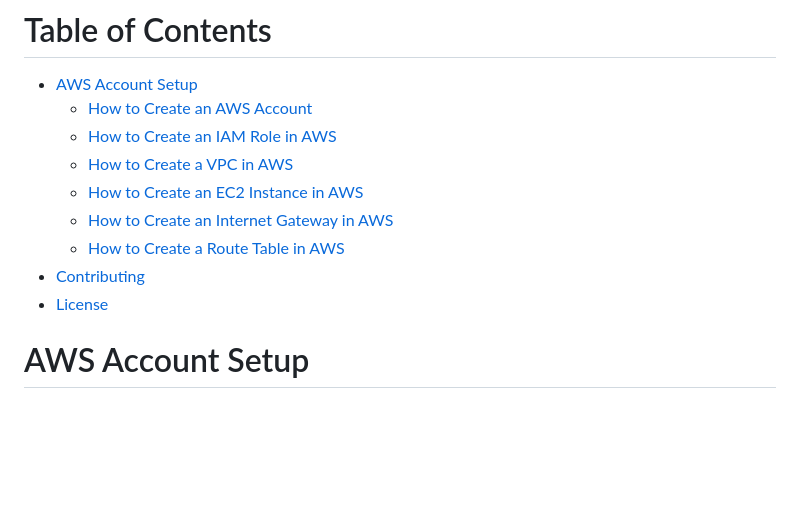
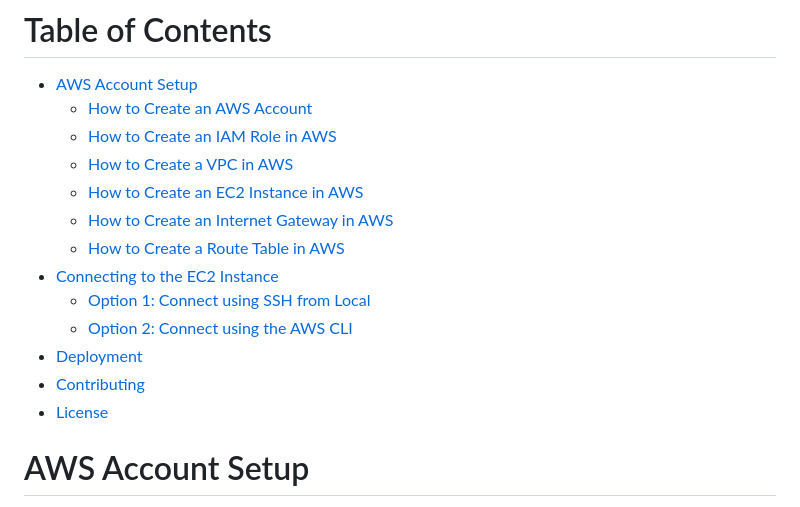
Before and after one commit to deep06bhakta/HotelFrontDesk_WebApp, a Markdown page: README.md, the part around one of its changes. Rendered like a GitHub page; blank space fills up the shorter version.

```diff
--- a/README.md
+++ b/README.md
@@ -12,8 +12,13 @@ The purpose of this homework assignment is to get students an opportunity to bui
   - [How to Create an EC2 Instance in AWS](#how-to-create-an-ec2-instance-in-aws)
   - [How to Create an Internet Gateway in AWS](#how-to-create-an-internet-gateway-in-aws)
   - [How to Create a Route Table in AWS](#how-to-create-a-route-table-in-aws)
+- [Connecting to the EC2 Instance](#connecting-to-the-ec2-instance)
+  - [Option 1: Connect using SSH from Local](#option-1-connect-using-ssh-from-local)
+  - [Option 2: Connect using the AWS CLI](#option-2-connect-using-the-aws-cli)
+- [Deployment](#deployment)
 - [Contributing](#contributing)
 - [License](#license)
+
 
 # AWS Account Setup
 
```
Also changed, not shown: other parts of README.md (+46 -0 lines).
